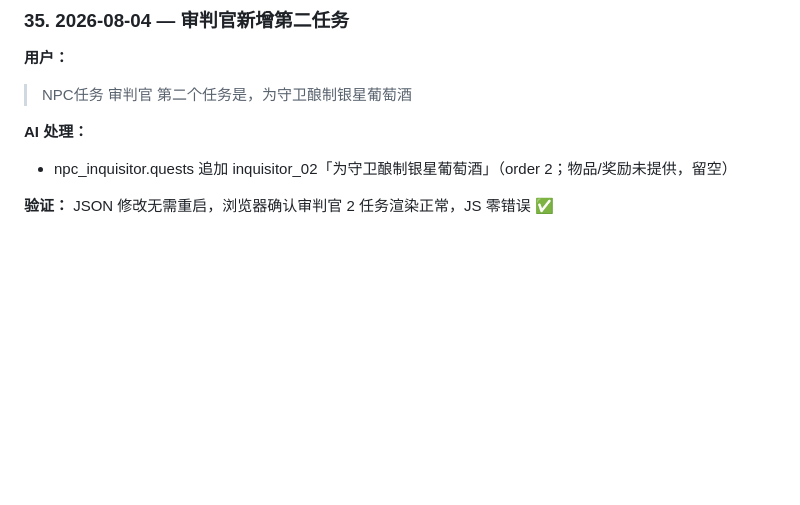
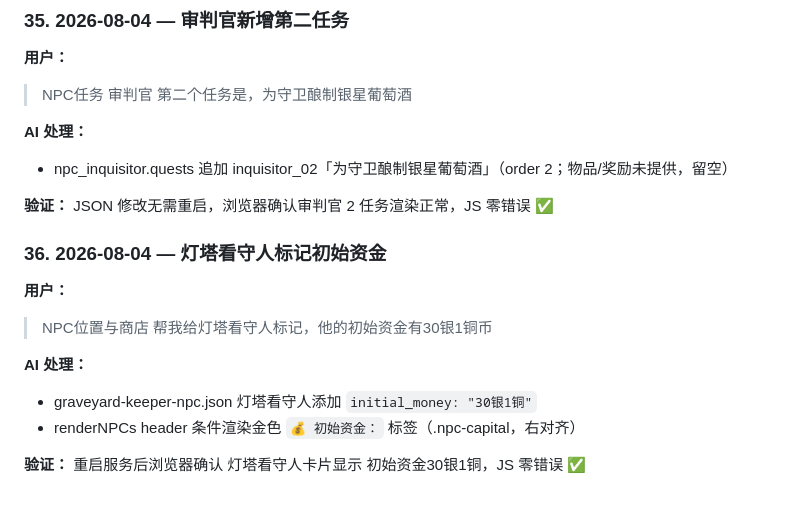
Before and after one commit to zhuoshouyi/graveyard-keeper, a Markdown page: docs/communication-log.md, the part around the change. GitHub-like rendering; blank space fills up the shorter version.

Commit message:
docs: 沟通记录新增灯塔初始资金条目

```diff
--- a/docs/communication-log.md
+++ b/docs/communication-log.md
@@ -429,3 +429,14 @@
 - npc_inquisitor.quests 追加 inquisitor_02「为守卫酿制银星葡萄酒」（order 2；物品/奖励未提供，留空）
 
 **验证：** JSON 修改无需重启，浏览器确认审判官 2 任务渲染正常，JS 零错误 ✅
+
+### 36. 2026-08-04 — 灯塔看守人标记初始资金
+
+**用户：**
+> NPC位置与商店 帮我给灯塔看守人标记，他的初始资金有30银1铜币
+
+**AI 处理：**
+- graveyard-keeper-npc.json 灯塔看守人添加 `initial_money: "30银1铜"`
+- renderNPCs header 条件渲染金色 `💰 初始资金：` 标签（.npc-capital，右对齐）
+
+**验证：** 重启服务后浏览器确认 灯塔看守人卡片显示 初始资金30银1铜，JS 零错误 ✅
```
